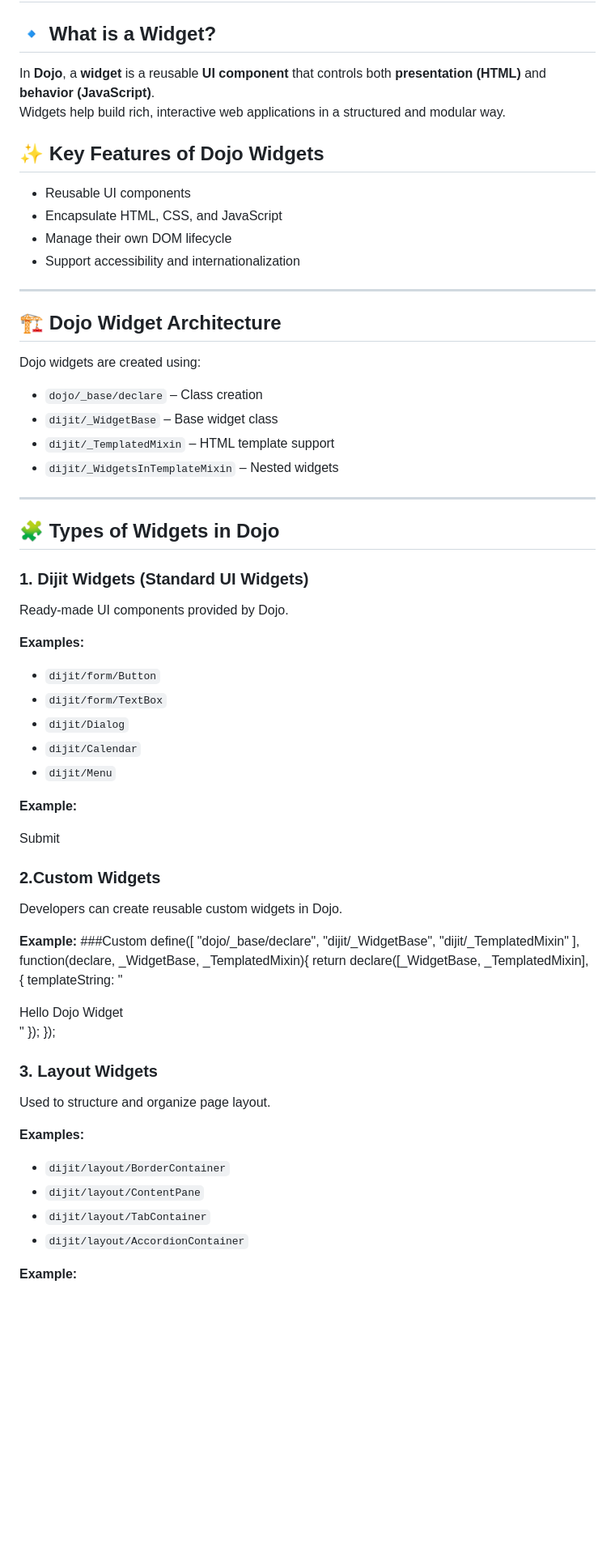
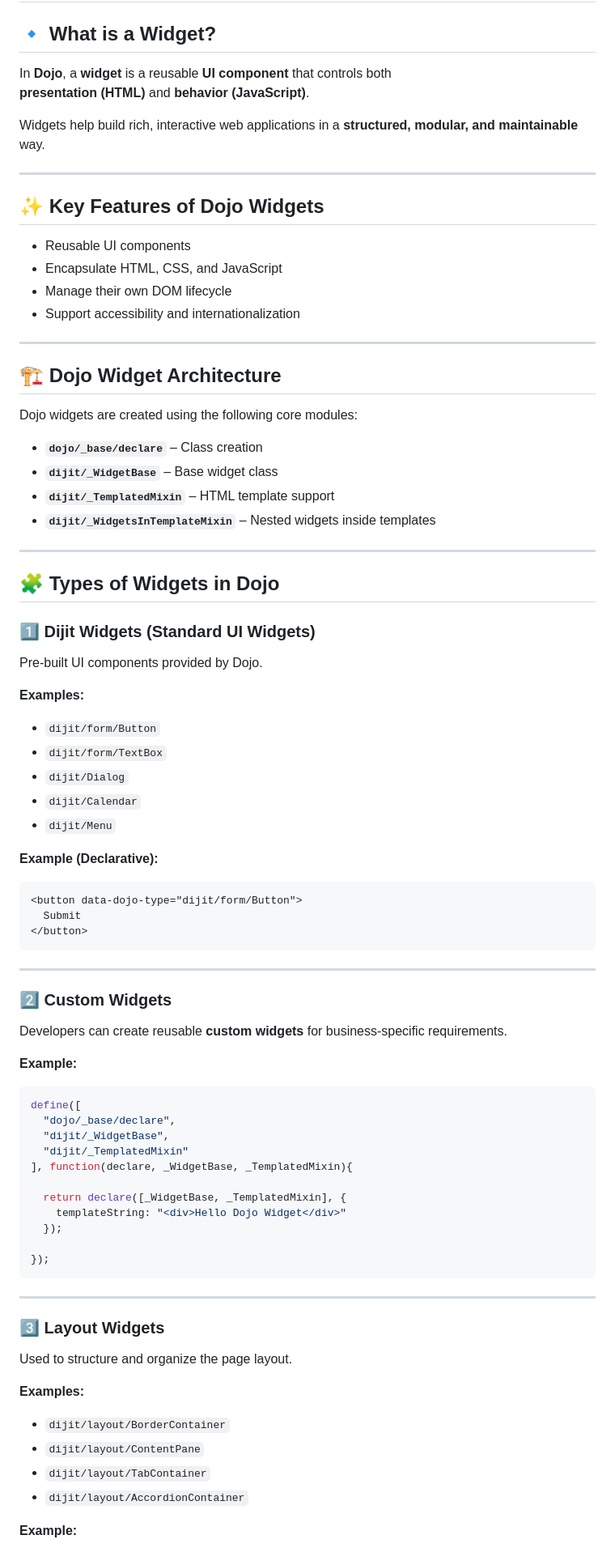
Before and after one commit to Prasanth-126/DOJO, a Markdown page: Widgets/Introduction.md, the part around one of its changes. Shown at 81% size. GitHub-like rendering; blank space fills up the shorter version.

`````diff
--- a/Widgets/Introduction.md
+++ b/Widgets/Introduction.md
@@ -2,8 +2,12 @@
 # 📦 Widgets in Dojo (Dojo Toolkit)
 
 ## 🔹 What is a Widget?
-In **Dojo**, a **widget** is a reusable **UI component** that controls both **presentation (HTML)** and **behavior (JavaScript)**.
-Widgets help build rich, interactive web applications in a structured and modular way.
+In **Dojo**, a **widget** is a reusable **UI component** that controls both
+**presentation (HTML)** and **behavior (JavaScript)**.
+
+Widgets help build rich, interactive web applications in a **structured, modular, and maintainable** way.
+
+---
 
 ## ✨ Key Features of Dojo Widgets
 - Reusable UI components
@@ -14,18 +18,19 @@ Widgets help build rich, interactive web applications in a structured and modula
 ---
 
 ## 🏗️ Dojo Widget Architecture
-Dojo widgets are created using:
-- `dojo/_base/declare` – Class creation
-- `dijit/_WidgetBase` – Base widget class
-- `dijit/_TemplatedMixin` – HTML template support
-- `dijit/_WidgetsInTemplateMixin` – Nested widgets
+Dojo widgets are created using the following core modules:
+
+- **`dojo/_base/declare`** – Class creation
+- **`dijit/_WidgetBase`** – Base widget class
+- **`dijit/_TemplatedMixin`** – HTML template support
+- **`dijit/_WidgetsInTemplateMixin`** – Nested widgets inside templates
 
 ---
 
 ## 🧩 Types of Widgets in Dojo
 
-### 1. Dijit Widgets (Standard UI Widgets)
-Ready-made UI components provided by Dojo.
+### 1️⃣ Dijit Widgets (Standard UI Widgets)
+Pre-built UI components provided by Dojo.
 
 **Examples:**
 - `dijit/form/Button`
@@ -34,36 +39,47 @@ Ready-made UI components provided by Dojo.
 - `dijit/Calendar`
 - `dijit/Menu`
 
-**Example:**
-
+**Example (Declarative):**
+```html
 <button data-dojo-type="dijit/form/Button">
   Submit
 </button>
+````
 
-### 2.Custom Widgets
-Developers can create reusable custom widgets in Dojo.
+---
+
+### 2️⃣ Custom Widgets
+
+Developers can create reusable **custom widgets** for business-specific requirements.
 
 **Example:**
-###Custom
+
+```javascript
 define([
   "dojo/_base/declare",
   "dijit/_WidgetBase",
   "dijit/_TemplatedMixin"
 ], function(declare, _WidgetBase, _TemplatedMixin){
+
   return declare([_WidgetBase, _TemplatedMixin], {
     templateString: "<div>Hello Dojo Widget</div>"
   });
+
 });
+```
 
+---
 
-### 3. Layout Widgets
-Used to structure and organize page layout.
+### 3️⃣ Layout Widgets
+
+Used to structure and organize the page layout.
 
 **Examples:**
-- `dijit/layout/BorderContainer`
-- `dijit/layout/ContentPane`
-- `dijit/layout/TabContainer`
-- `dijit/layout/AccordionContainer`
+
+* `dijit/layout/BorderContainer`
+* `dijit/layout/ContentPane`
+* `dijit/layout/TabContainer`
+* `dijit/layout/AccordionContainer`
 
 **Example:**
 
`````
Also changed, not shown: other parts of Widgets/Introduction.md (+55 -26 lines).
